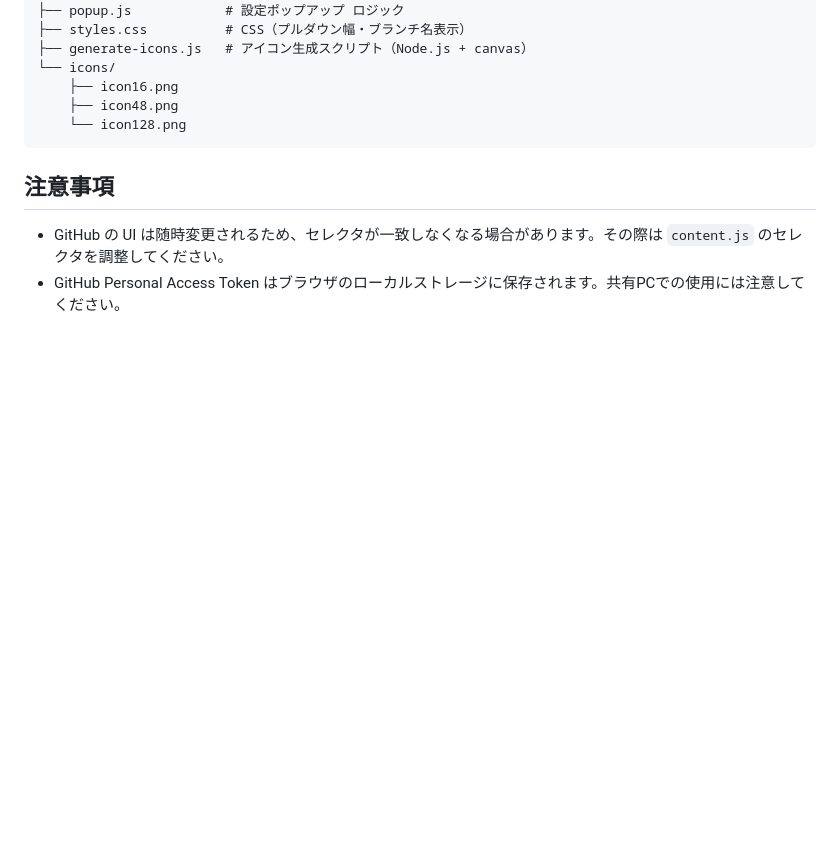
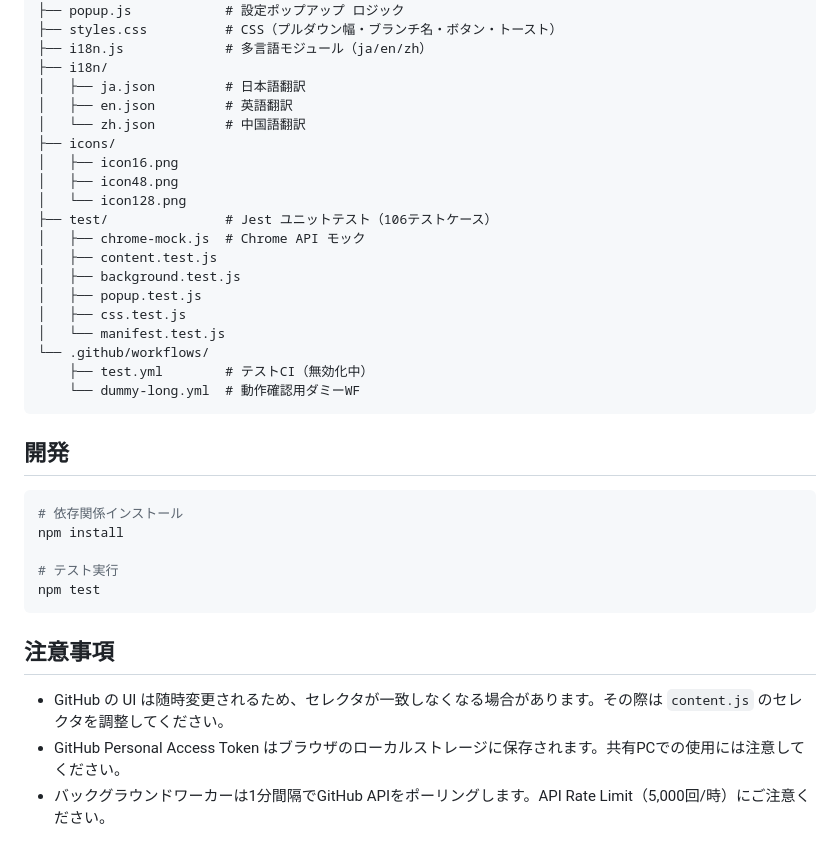
Before and after one commit to Willyangl/github-uiux-enhancer, a Markdown page: README.md, the part around one of its changes. Drawn GitHub-style; blank space fills up the shorter version.

````diff
--- a/README.md
+++ b/README.md
@@ -50,14 +63,39 @@ github-enhancer/
 ├── popup.html          # 設定ポップアップ UI
 ├── popup.js            # 設定ポップアップ ロジック
-├── styles.css          # CSS（プルダウン幅・ブランチ名表示）
-├── generate-icons.js   # アイコン生成スクリプト（Node.js + canvas）
-└── icons/
-    ├── icon16.png
-    ├── icon48.png
-    └── icon128.png
+├── styles.css          # CSS（プルダウン幅・ブランチ名・ボタン・トースト）
+├── i18n.js             # 多言語モジュール（ja/en/zh）
+├── i18n/
+│   ├── ja.json         # 日本語翻訳
+│   ├── en.json         # 英語翻訳
+│   └── zh.json         # 中国語翻訳
+├── icons/
+│   ├── icon16.png
+│   ├── icon48.png
+│   └── icon128.png
+├── test/               # Jest ユニットテスト（106テストケース）
+│   ├── chrome-mock.js  # Chrome API モック
+│   ├── content.test.js
+│   ├── background.test.js
+│   ├── popup.test.js
+│   ├── css.test.js
+│   └── manifest.test.js
+└── .github/workflows/
+    ├── test.yml        # テストCI（無効化中）
+    └── dummy-long.yml  # 動作確認用ダミーWF
+```
+
+## 開発
+
+```bash
+# 依存関係インストール
+npm install
+
+# テスト実行
+npm test
 ```
 
 ## 注意事項
 
 - GitHub の UI は随時変更されるため、セレクタが一致しなくなる場合があります。その際は `content.js` のセレクタを調整してください。
 - GitHub Personal Access Token はブラウザのローカルストレージに保存されます。共有PCでの使用には注意してください。
+- バックグラウンドワーカーは1分間隔でGitHub APIをポーリングします。API Rate Limit（5,000回/時）にご注意ください。
````
Also changed, not shown: other parts of README.md (+22 -9 lines).
